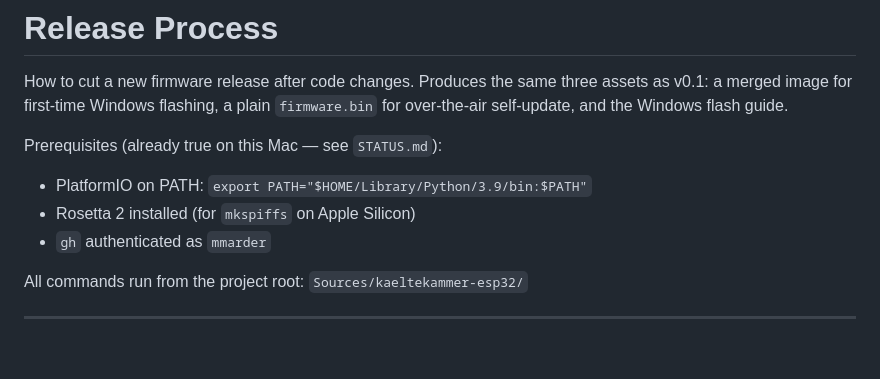
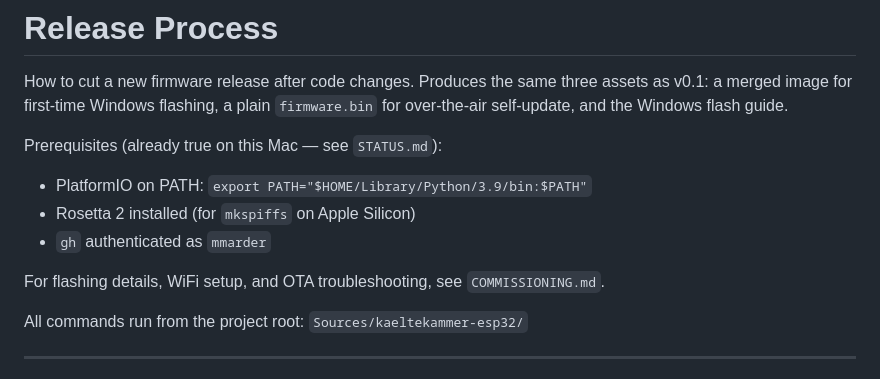
Before and after one commit to mmarder/simsalabim, a Markdown page: RELEASING.md, the part around the change. Drawn GitHub-style; blank space fills up the shorter version.

```diff
--- a/RELEASING.md
+++ b/RELEASING.md
@@ -8,6 +8,8 @@ Prerequisites (already true on this Mac — see `STATUS.md`):
 - PlatformIO on PATH: `export PATH="$HOME/Library/Python/3.9/bin:$PATH"`
 - Rosetta 2 installed (for `mkspiffs` on Apple Silicon)
 - `gh` authenticated as `mmarder`
+
+For flashing details, WiFi setup, and OTA troubleshooting, see `COMMISSIONING.md`.
 
 All commands run from the project root:
 `Sources/kaeltekammer-esp32/`
```
Also changed, not shown: COMMISSIONING.md (added, +151 -0 lines), STATUS.md (+64 -35 lines).
